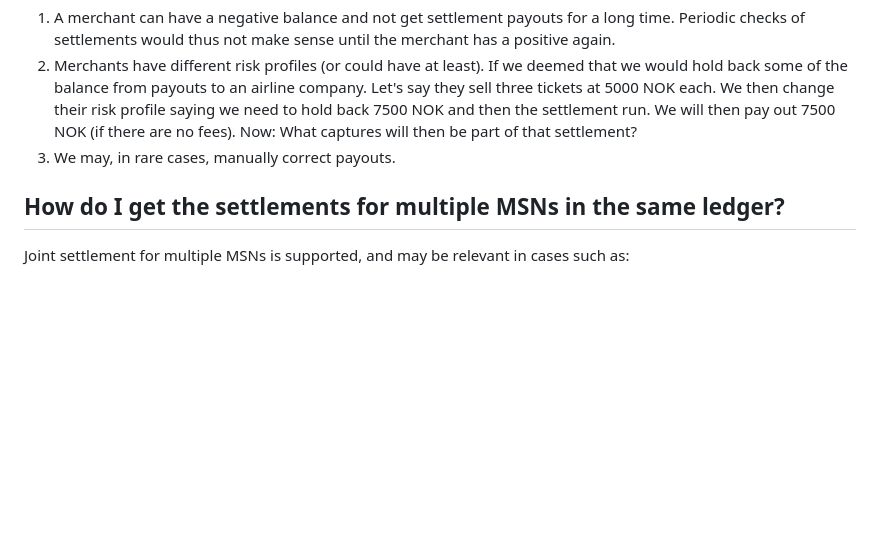
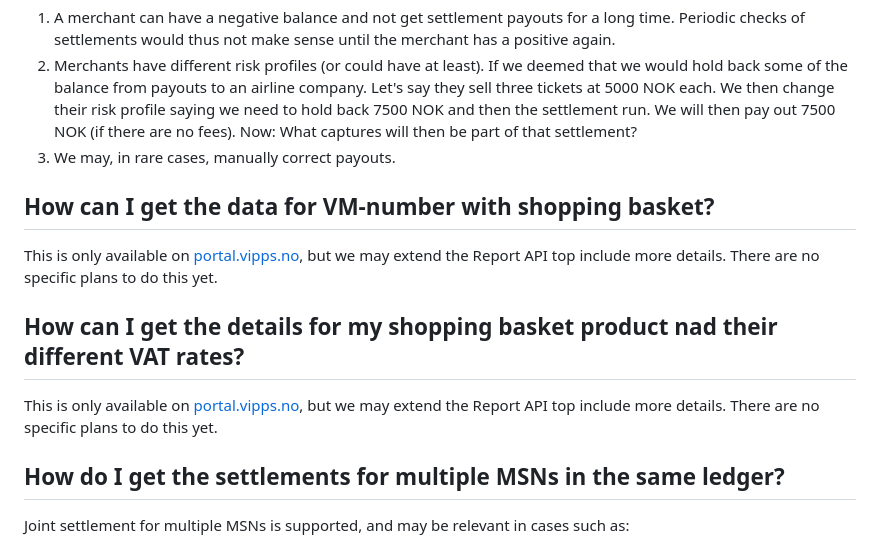
Before and after one commit to vippsas/vipps-report-api, a Markdown page: vipps-report-api-faq.md, the part around the change. Drawn GitHub-style; blank space fills up the shorter version.

Commit message:
MVA/VAT/tax/NIN details

```diff
--- a/vipps-report-api-faq.md
+++ b/vipps-report-api-faq.md
@@ -115,6 +115,20 @@ The Report API is designed to provide updated data independently of the bank pay
    (if there are no fees). Now: What captures will then be part of that settlement?
 1. We may, in rare cases, manually correct payouts.
 
+## How can I get the data for VM-number with shopping basket?
+
+This is only available on
+[portal.vipps.no](https://portal.vipps.no),
+but we may extend the Report API top include more details.
+There are no specific plans to do this yet.
+
+## How can I get the details for my shopping basket product nad their different VAT rates?
+
+This is only available on
+[portal.vipps.no](https://portal.vipps.no),
+but we may extend the Report API top include more details.
+There are no specific plans to do this yet.
+
 ## How do I get the settlements for multiple MSNs in the same ledger?
 
 Joint settlement for multiple MSNs is supported, and may be relevant
```
